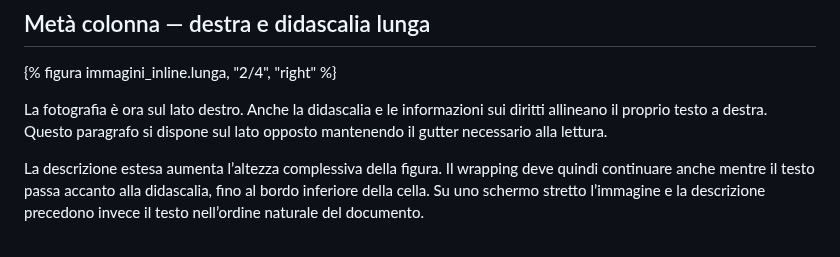
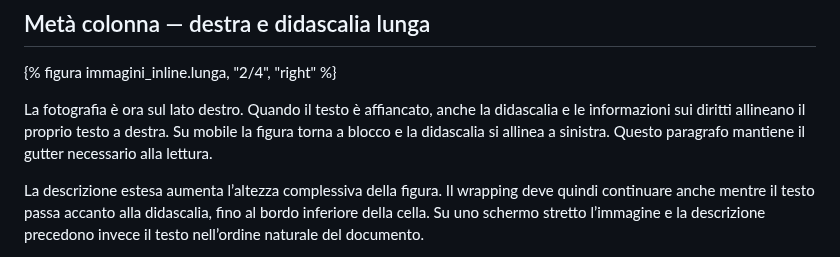
Before and after one commit to Ruff556/Frontiera, a Markdown page: src/demo/immagini-inline.md, the part around the change. Drawn GitHub-style.

```diff
--- a/src/demo/immagini-inline.md
+++ b/src/demo/immagini-inline.md
@@ -52,7 +52,7 @@ Un ultimo paragrafo conclude il caso di prova e usa tutta la larghezza che torna
 
 {% figura immagini_inline.lunga, "2/4", "right" %}
 
-La fotografia è ora sul lato destro. Anche la didascalia e le informazioni sui diritti allineano il proprio testo a destra. Questo paragrafo si dispone sul lato opposto mantenendo il gutter necessario alla lettura.
+La fotografia è ora sul lato destro. Quando il testo è affiancato, anche la didascalia e le informazioni sui diritti allineano il proprio testo a destra. Su mobile la figura torna a blocco e la didascalia si allinea a sinistra. Questo paragrafo mantiene il gutter necessario alla lettura.
 
 La descrizione estesa aumenta l’altezza complessiva della figura. Il wrapping deve quindi continuare anche mentre il testo passa accanto alla didascalia, fino al bordo inferiore della cella. Su uno schermo stretto l’immagine e la descrizione precedono invece il testo nell’ordine naturale del documento.
 
```
Also changed, not shown: docs/immagini-inline/README.md (+3 -1 lines), docs/immagini-inline/VALIDAZIONE.md (+16 -0 lines), docs/immagini-inline/screenshots/wrapping-1440.png, docs/immagini-inline/screenshots/wrapping-390.png, 7 other files.
